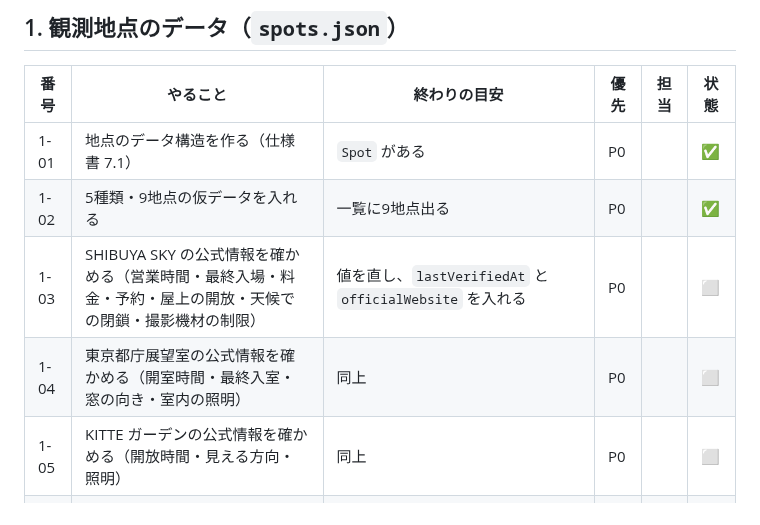
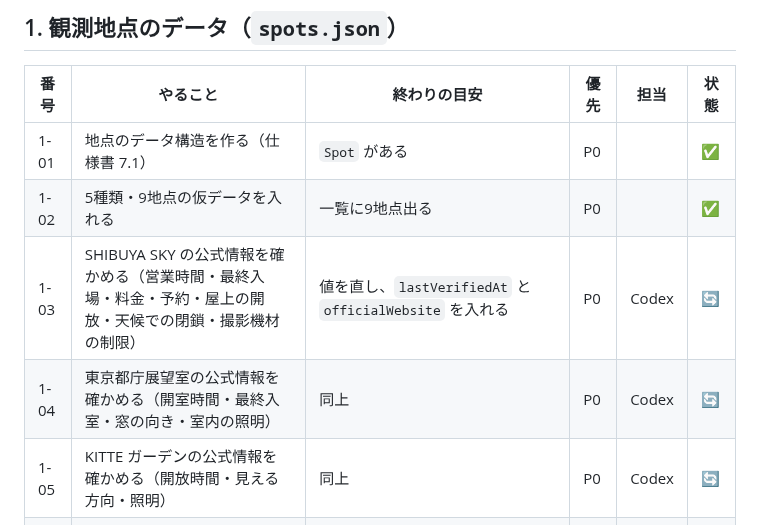
Before and after one commit to jphacks/tkb_2635, a Markdown page: task.md, the part around the change. Drawn GitHub-style.

Commit message:
1-03・1-04・1-05の公式情報確認に着手

```diff
--- a/task.md
+++ b/task.md
@@ -49,9 +49,9 @@
 |---|---|---|---|---|---|
 | 1-01 | 地点のデータ構造を作る（仕様書 7.1） | `Spot` がある | P0 | | ✅ |
 | 1-02 | 5種類・9地点の仮データを入れる | 一覧に9地点出る | P0 | | ✅ |
-| 1-03 | SHIBUYA SKY の公式情報を確かめる（営業時間・最終入場・料金・予約・屋上の開放・天候での閉鎖・撮影機材の制限） | 値を直し、`lastVerifiedAt` と `officialWebsite` を入れる | P0 | | ⬜ |
-| 1-04 | 東京都庁展望室の公式情報を確かめる（開室時間・最終入室・窓の向き・室内の照明） | 同上 | P0 | | ⬜ |
-| 1-05 | KITTE ガーデンの公式情報を確かめる（開放時間・見える方向・照明） | 同上 | P0 | | ⬜ |
+| 1-03 | SHIBUYA SKY の公式情報を確かめる（営業時間・最終入場・料金・予約・屋上の開放・天候での閉鎖・撮影機材の制限） | 値を直し、`lastVerifiedAt` と `officialWebsite` を入れる | P0 | Codex | 🔄 |
+| 1-04 | 東京都庁展望室の公式情報を確かめる（開室時間・最終入室・窓の向き・室内の照明） | 同上 | P0 | Codex | 🔄 |
+| 1-05 | KITTE ガーデンの公式情報を確かめる（開放時間・見える方向・照明） | 同上 | P0 | Codex | 🔄 |
 | 1-06 | 公園・広場・河川敷の夜間に入れるか確かめる（閉園時間など） | 6地点の `openingHours` を直す | P0 | | ⬜ |
 | 1-07 | 展望台・屋上の床の高さと目の高さを確かめる | `floorElevation` に出典つきの値が入る | P0 | | ⬜ |
 | 1-08 | 屋内展望室で見える方角を、窓の向きから決める | `viewingDirectionMask` を入れ、`directionMaskVerified` を true にする | P0 | | ⬜ |
```
